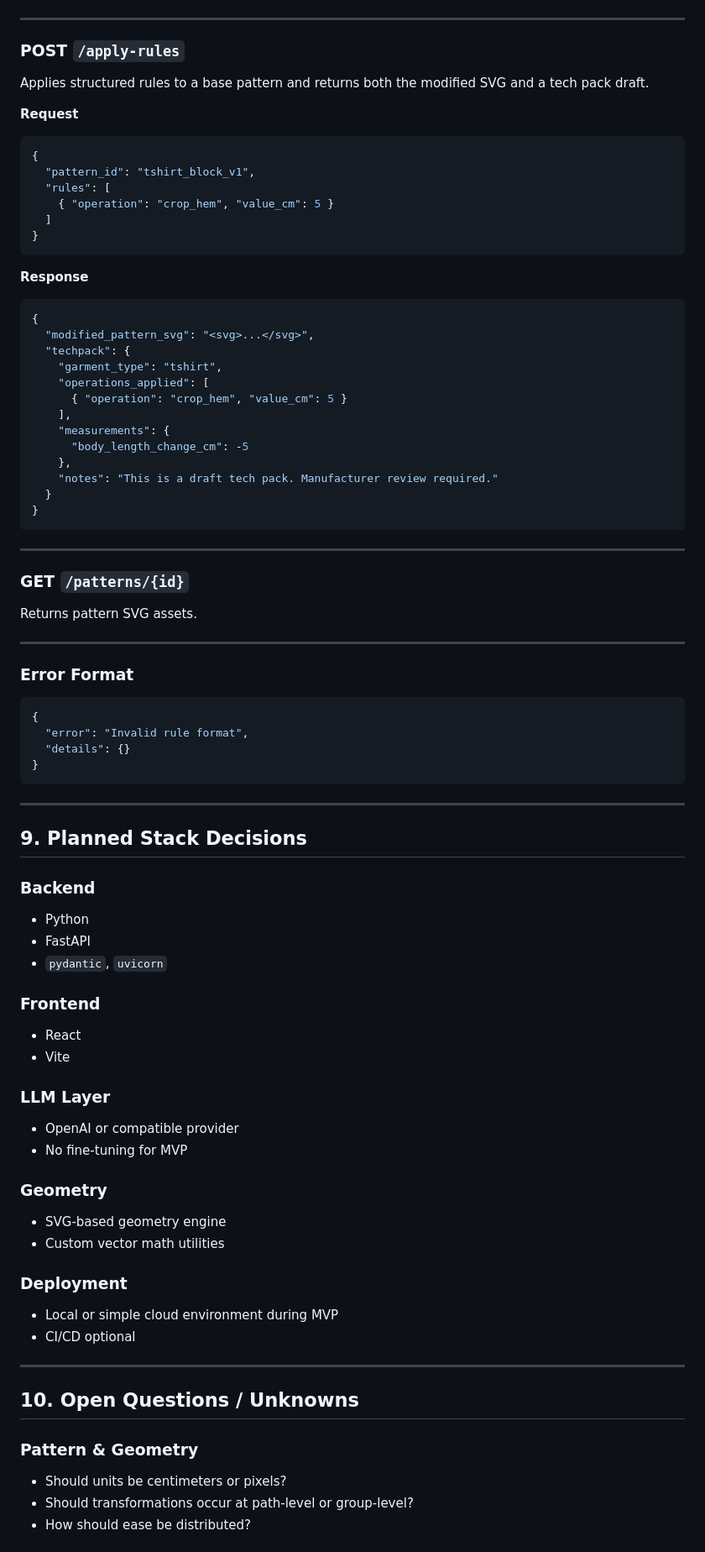
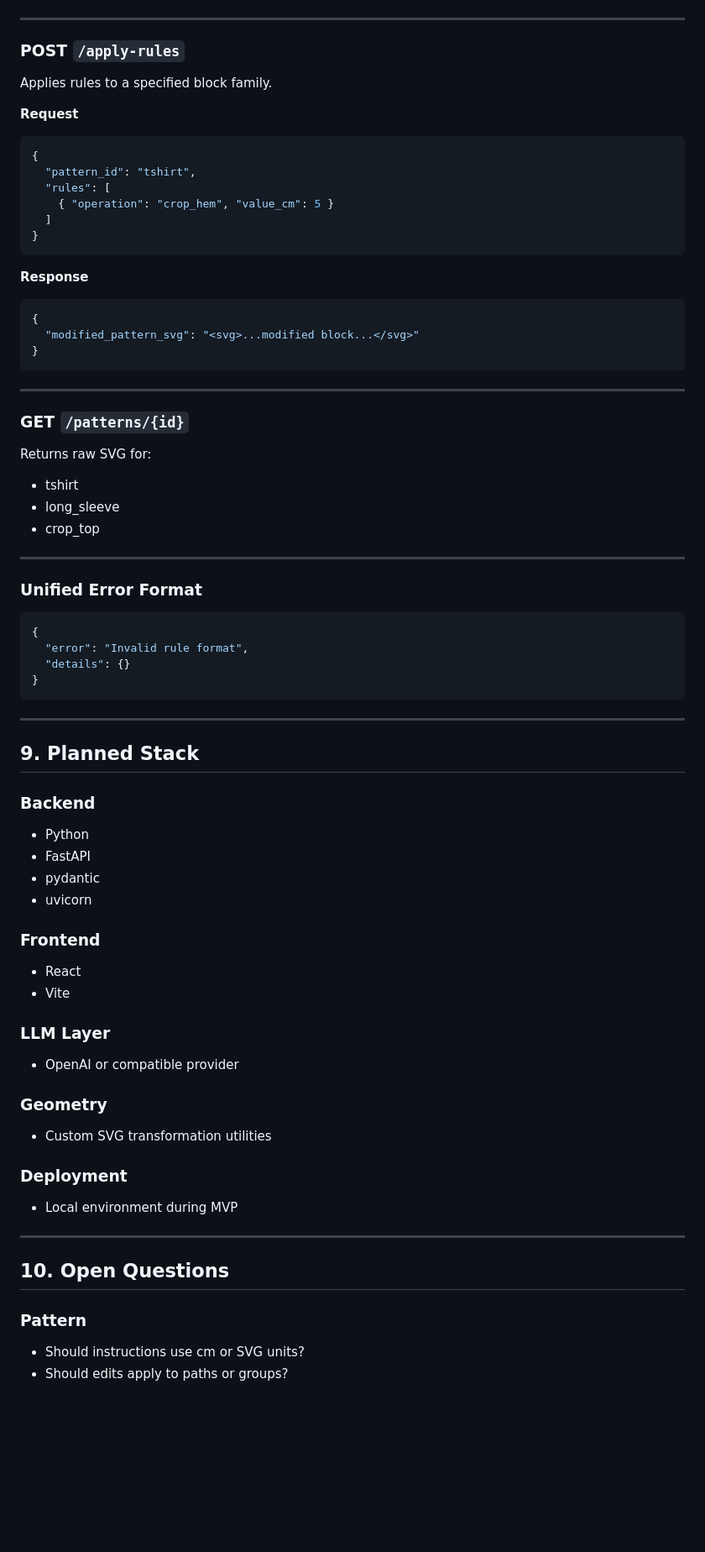
Before and after one commit to fiifidickson-tech/cutmind-mvp, a Markdown page: README.md, the part around the change printed below. Shown: that part at 84% size. Drawn GitHub-style; blank space fills up the shorter version.

````diff
--- a/README.md
+++ b/README.md
@@ -215,12 +225,13 @@ Converts natural-language instructions into structured rules.
 ---
 
 ### POST `/apply-rules`
-Applies structured rules to a base pattern and returns both the modified SVG and a tech pack draft.
+
+Applies rules to a specified block family.
 
 **Request**
 ```json
 {
-  "pattern_id": "tshirt_block_v1",
+  "pattern_id": "tshirt",
   "rules": [
     { "operation": "crop_hem", "value_cm": 5 }
   ]
@@ -230,28 +241,23 @@ Applies structured rules to a base pattern and returns both the modified SVG and
 **Response**
 ```json
 {
-  "modified_pattern_svg": "<svg>...</svg>",
-  "techpack": {
-    "garment_type": "tshirt",
-    "operations_applied": [
-      { "operation": "crop_hem", "value_cm": 5 }
-    ],
-    "measurements": {
-      "body_length_change_cm": -5
-    },
-    "notes": "This is a draft tech pack. Manufacturer review required."
-  }
+  "modified_pattern_svg": "<svg>...modified block...</svg>"
 }
 ```
 
 ---
 
 ### GET `/patterns/{id}`
-Returns pattern SVG assets.
+
+Returns raw SVG for:
+- tshirt
+- long_sleeve
+- crop_top
 
 ---
 
-### Error Format
+### Unified Error Format
+
 ```json
 {
   "error": "Invalid rule format",
@@ -261,12 +267,13 @@ Returns pattern SVG assets.
 
 ---
 
-## 9. Planned Stack Decisions
+## 9. Planned Stack
 
 ### Backend
 - Python
 - FastAPI
-- `pydantic`, `uvicorn`
+- pydantic
+- uvicorn
 
 ### Frontend
 - React
@@ -274,22 +281,18 @@ Returns pattern SVG assets.
 
 ### LLM Layer
 - OpenAI or compatible provider
-- No fine-tuning for MVP
 
 ### Geometry
-- SVG-based geometry engine
-- Custom vector math utilities
+- Custom SVG transformation utilities
 
 ### Deployment
-- Local or simple cloud environment during MVP
-- CI/CD optional
+- Local environment during MVP
 
 ---
 
-## 10. Open Questions / Unknowns
+## 10. Open Questions
 
-### Pattern & Geometry
-- Should units be centimeters or pixels?
-- Should transformations occur at path-level or group-level?
-- How should ease be distributed?
+### Pattern
+- Should instructions use cm or SVG units?
+- Should edits apply to paths or groups?
 
````
Also changed, not shown: other parts of README.md (+99 -101 lines).
